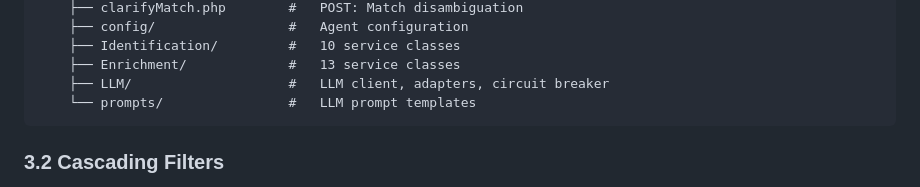
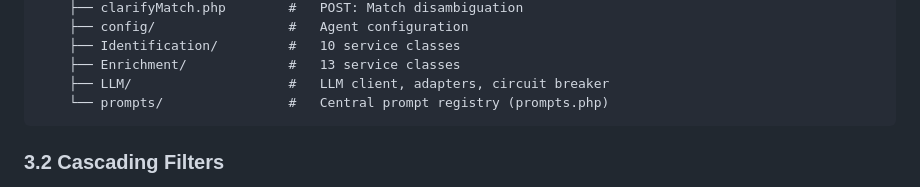
Before and after one commit to philhumber/wineApp, a Markdown page: docs/ARCHITECTURE.md, the part around the change. Drawn GitHub-style.

Commit message:
Update prompt documentation to reflect consolidated Prompts class
Rewrite PROMPTS.md to reference Prompts::method() instead of scattered
.txt files and inline HEREDOCs. Update ARCHITECTURE.md folder description.

Co-Authored-By: Claude Opus 4.6 <noreply@anthropic.com>

````diff
--- a/docs/ARCHITECTURE.md
+++ b/docs/ARCHITECTURE.md
@@ -237,7 +237,7 @@ resources/php/
     ├── Identification/         #   10 service classes
     ├── Enrichment/             #   13 service classes
     ├── LLM/                    #   LLM client, adapters, circuit breaker
-    └── prompts/                #   LLM prompt templates
+    └── prompts/                #   Central prompt registry (prompts.php)
 ```
 
 ### 3.2 Cascading Filters
````
Also changed, not shown: 1 other file.
